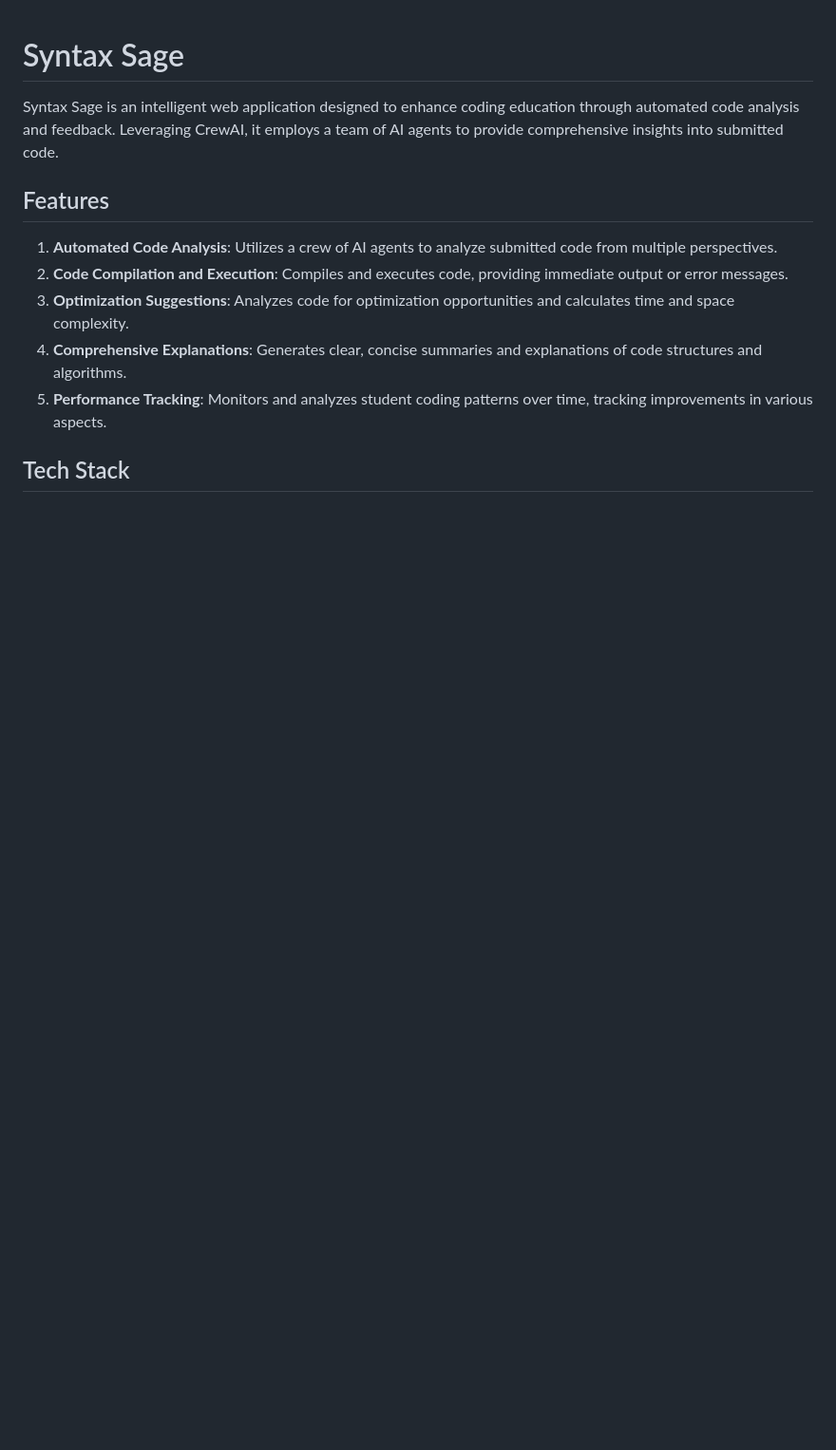
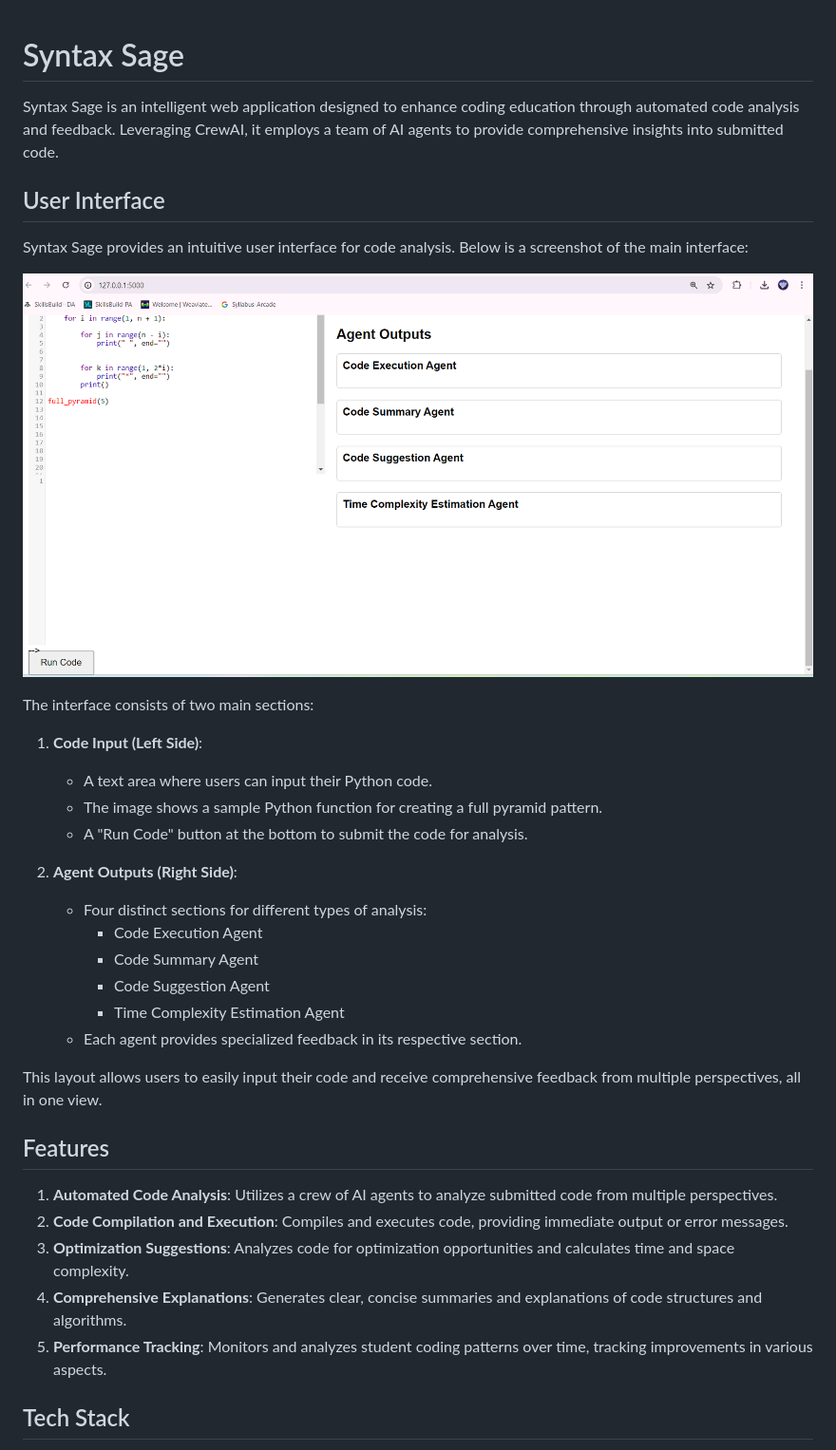
Before and after one commit to akhil-varsh/SyntaxSage, a Markdown page: README.md, the part around the change. Shown at 95% size. Drawn GitHub-style; blank space fills up the shorter version.

```diff
--- a/README.md
+++ b/README.md
@@ -1,6 +1,31 @@
 # Syntax Sage
 
 Syntax Sage is an intelligent web application designed to enhance coding education through automated code analysis and feedback. Leveraging CrewAI, it employs a team of AI agents to provide comprehensive insights into submitted code.
+
+## User Interface
+
+Syntax Sage provides an intuitive user interface for code analysis. Below is a screenshot of the main interface:
+
+![Syntax Sage UI](flask_app/SyntaxSage.png)
+
+The interface consists of two main sections:
+
+1. **Code Input (Left Side)**:
+   - A text area where users can input their Python code.
+   - The image shows a sample Python function for creating a full pyramid pattern.
+   - A "Run Code" button at the bottom to submit the code for analysis.
+
+2. **Agent Outputs (Right Side)**:
+   - Four distinct sections for different types of analysis:
+     - Code Execution Agent
+     - Code Summary Agent
+     - Code Suggestion Agent
+     - Time Complexity Estimation Agent
+   - Each agent provides specialized feedback in its respective section.
+
+This layout allows users to easily input their code and receive comprehensive feedback from multiple perspectives, all in one view.
+
+
 
 ## Features
 
```
